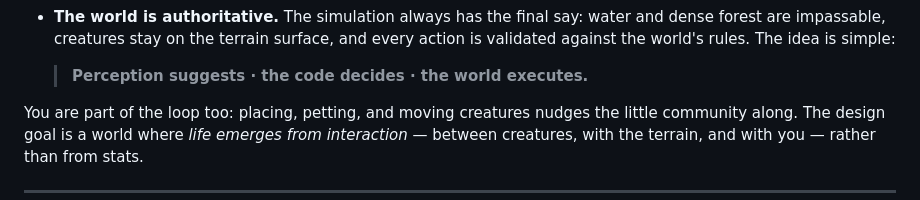
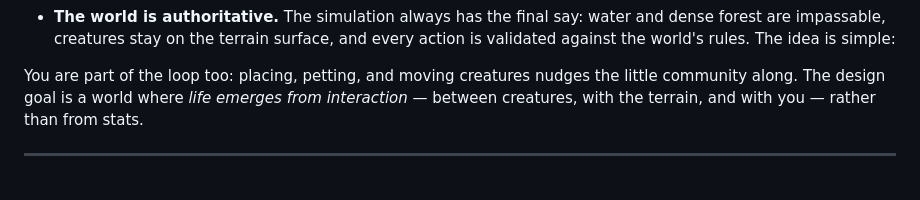
Before and after one commit to buggcatcher/Meadow, a Markdown page: README.md, the part around the change. Rendered like a GitHub page; blank space fills up the shorter version.

Commit message:
play online
Removed the perception quote to streamline the text.

```diff
--- a/README.md
+++ b/README.md
@@ -41,7 +41,6 @@ shaped by what it perceives and who it knows:
   dense forest are impassable, creatures stay on the terrain surface, and every action
   is validated against the world's rules. The idea is simple:
 
-  > **Perception suggests · the code decides · the world executes.**
 
 You are part of the loop too: placing, petting, and moving creatures nudges the little
 community along. The design goal is a world where *life emerges from interaction* —
```
